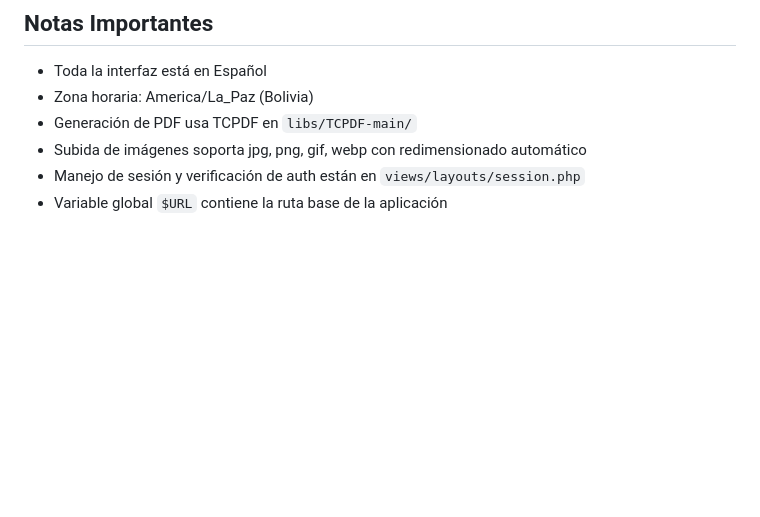
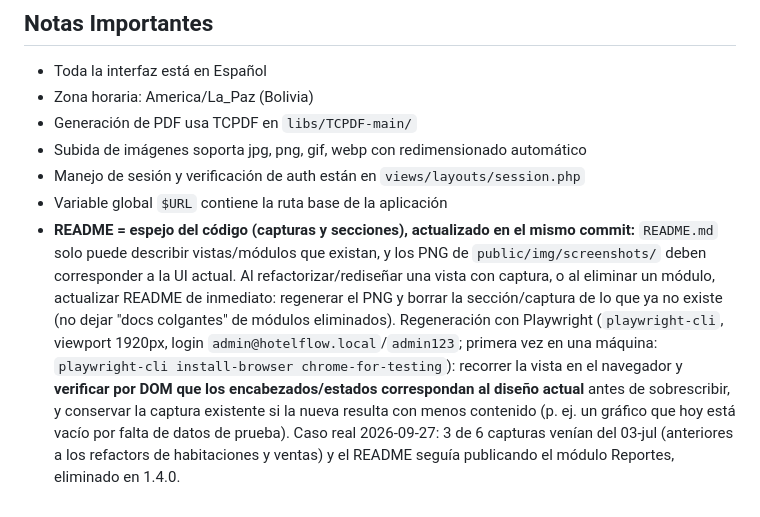
Before and after one commit to WorkTeam01/HotelFlow, a Markdown page: CLAUDE.md, the part around the change. Rendered like a GitHub page; blank space fills up the shorter version.

```diff
--- a/CLAUDE.md
+++ b/CLAUDE.md
@@ -242,3 +242,4 @@ Tras una pasada de endurecimiento de seguridad en todo el código, todo endpoint
 - Subida de imágenes soporta jpg, png, gif, webp con redimensionado automático
 - Manejo de sesión y verificación de auth están en `views/layouts/session.php`
 - Variable global `$URL` contiene la ruta base de la aplicación
+- **README = espejo del código (capturas y secciones), actualizado en el mismo commit:** `README.md` solo puede describir vistas/módulos que existan, y los PNG de `public/img/screenshots/` deben corresponder a la UI actual. Al refactorizar/rediseñar una vista con captura, o al eliminar un módulo, actualizar README de inmediato: regenerar el PNG y borrar la sección/captura de lo que ya no existe (no dejar "docs colgantes" de módulos eliminados). Regeneración con Playwright (`playwright-cli`, viewport 1920px, login `admin@hotelflow.local`/`admin123`; primera vez en una máquina: `playwright-cli install-browser chrome-for-testing`): recorrer la vista en el navegador y **verificar por DOM que los encabezados/estados correspondan al diseño actual** antes de sobrescribir, y conservar la captura existente si la nueva resulta con menos contenido (p. ej. un gráfico que hoy está vacío por falta de datos de prueba). Caso real 2026-09-27: 3 de 6 capturas venían del 03-jul (anteriores a los refactors de habitaciones y ventas) y el README seguía publicando el módulo Reportes, eliminado en 1.4.0.
```
Also changed, not shown: README.md (+0 -8 lines), public/img/screenshots/habitaciones.png, public/img/screenshots/reportes.png (deleted), public/img/screenshots/ventas.png.
